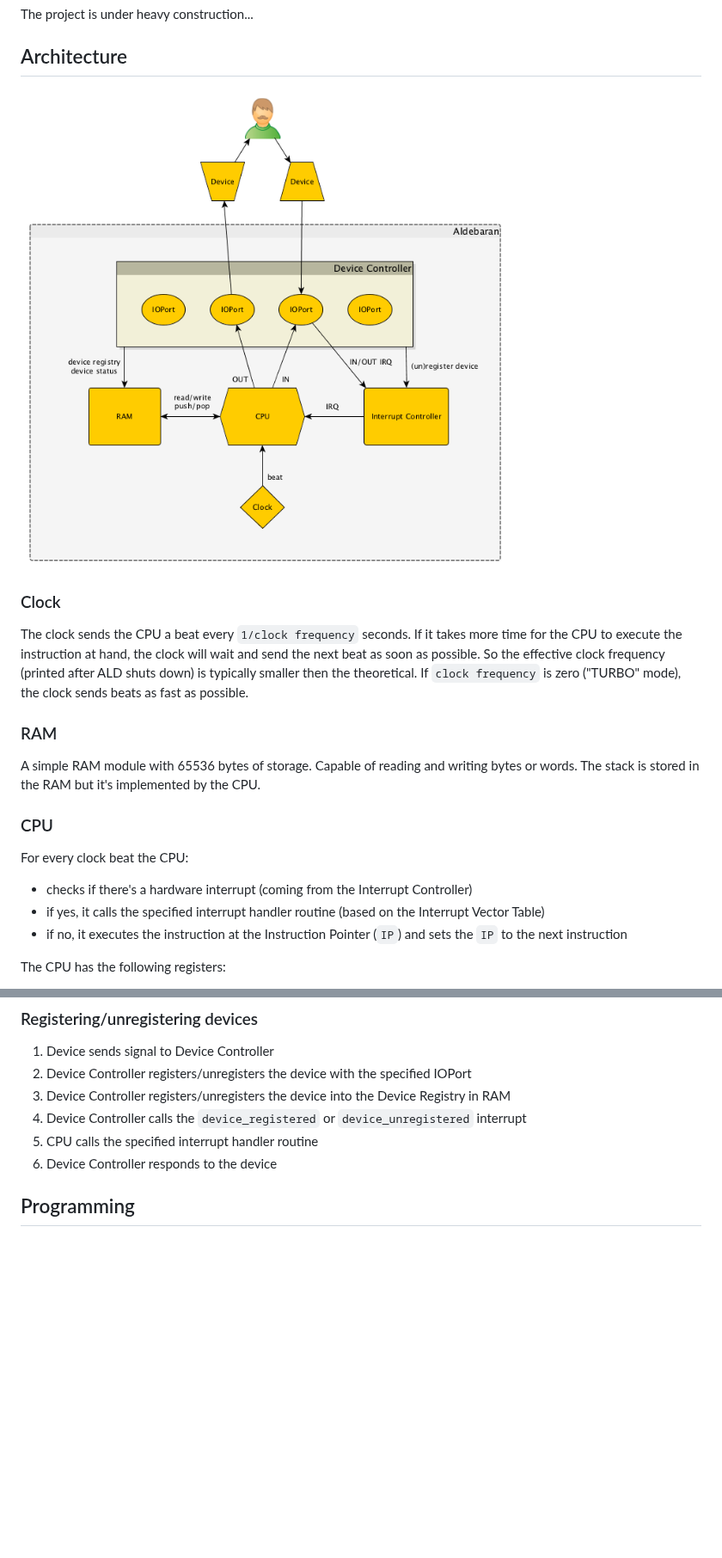
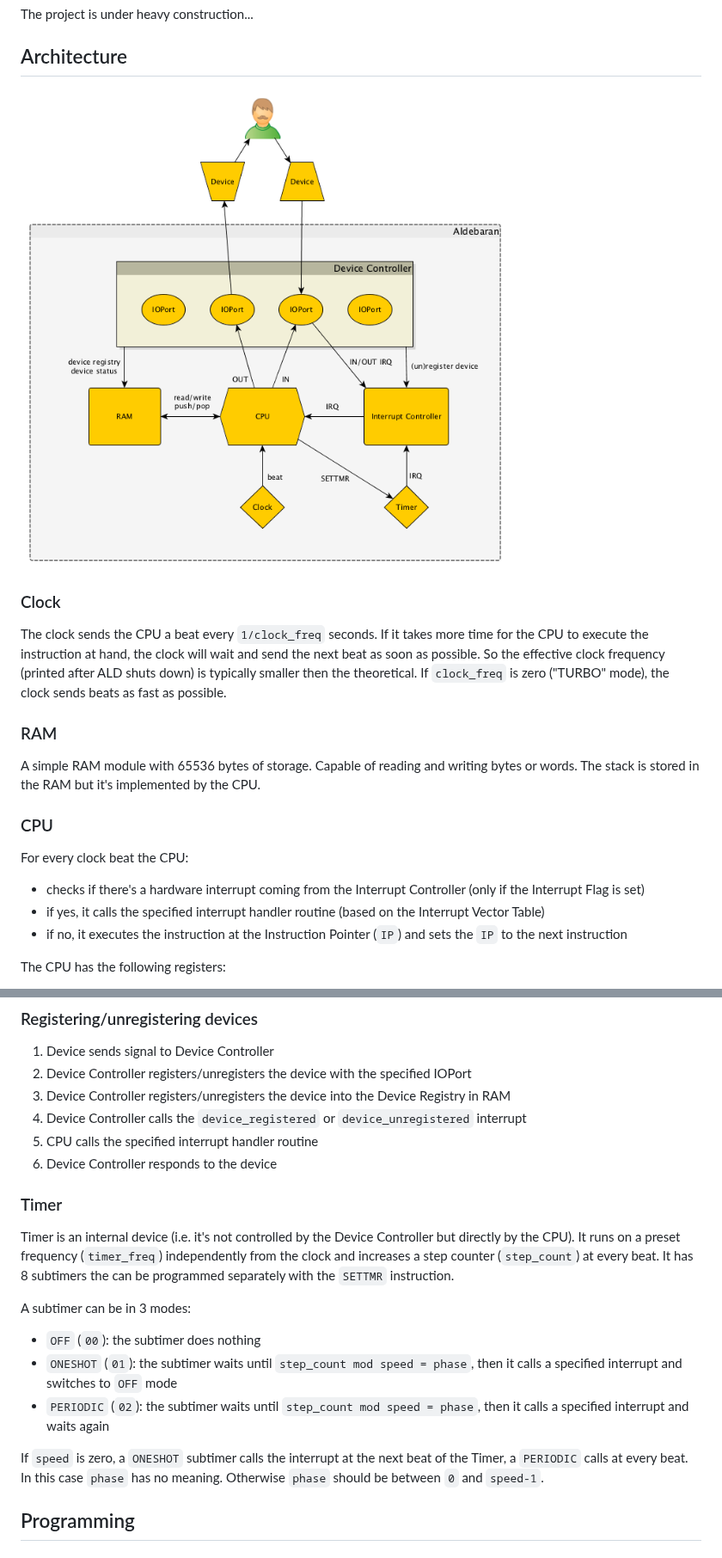
Before and after one commit to cu2/aldebaran, a Markdown page: README.md, 2 parts joined by grey strips. Shown at 86% size. Rendered like a GitHub page; pictures changed too: images/aldebaran_architecture.png; blank space fills up the shorter version.

Commit message:
Timer unit added

```diff
--- a/README.md
+++ b/README.md
@@ -15,7 +15,7 @@ The project is under heavy construction...
 
 ### Clock
 
-The clock sends the CPU a beat every `1/clock frequency` seconds. If it takes more time for the CPU to execute the instruction at hand, the clock will wait and send the next beat as soon as possible. So the effective clock frequency (printed after ALD shuts down) is typically smaller then the theoretical. If `clock frequency` is zero ("TURBO" mode), the clock sends beats as fast as possible.
+The clock sends the CPU a beat every `1/clock_freq` seconds. If it takes more time for the CPU to execute the instruction at hand, the clock will wait and send the next beat as soon as possible. So the effective clock frequency (printed after ALD shuts down) is typically smaller then the theoretical. If `clock_freq` is zero ("TURBO" mode), the clock sends beats as fast as possible.
 
 
 ### RAM
@@ -27,7 +27,7 @@ A simple RAM module with 65536 bytes of storage. Capable of reading and writing
 
 For every clock beat the CPU:
 
-- checks if there's a hardware interrupt (coming from the Interrupt Controller)
+- checks if there's a hardware interrupt coming from the Interrupt Controller (only if the Interrupt Flag is set)
 - if yes, it calls the specified interrupt handler routine (based on the Interrupt Vector Table)
 - if no, it executes the instruction at the Instruction Pointer (`IP`) and sets the `IP` to the next instruction
 
@@ -95,6 +95,18 @@ Another part of the RAM is the Device Status Table. For each IOPort it has 1 byt
 6. Device Controller responds to the device
 
 
+### Timer
+
+Timer is an internal device (i.e. it's not controlled by the Device Controller but directly by the CPU). It runs on a preset frequency (`timer_freq`) independently from the clock and increases a step counter (`step_count`) at every beat. It has 8 subtimers the can be programmed separately with the `SETTMR` instruction.
+
+A subtimer can be in 3 modes:
+
+- `OFF` (`00`): the subtimer does nothing
+- `ONESHOT` (`01`): the subtimer waits until `step_count mod speed = phase`, then it calls a specified interrupt and switches to `OFF` mode
+- `PERIODIC` (`02`): the subtimer waits until `step_count mod speed = phase`, then it calls a specified interrupt and waits again
+
+If `speed` is zero, a `ONESHOT` subtimer calls the interrupt at the next beat of the Timer, a `PERIODIC` calls at every beat. In this case `phase` has no meaning. Otherwise `phase` should be between `0` and `speed-1`.
+
 
 ## Programming
 
```
Also changed, not shown: 7 other files.
